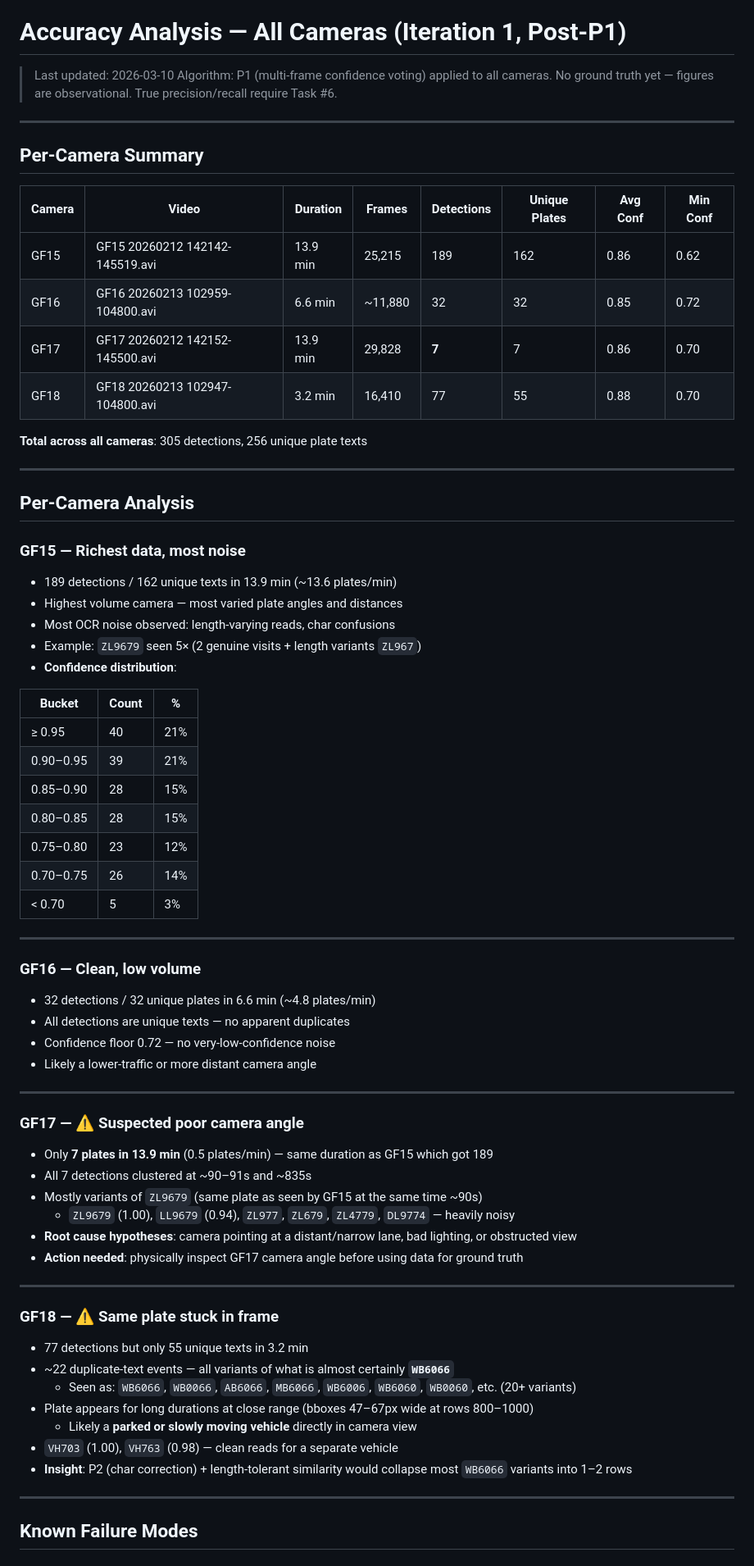
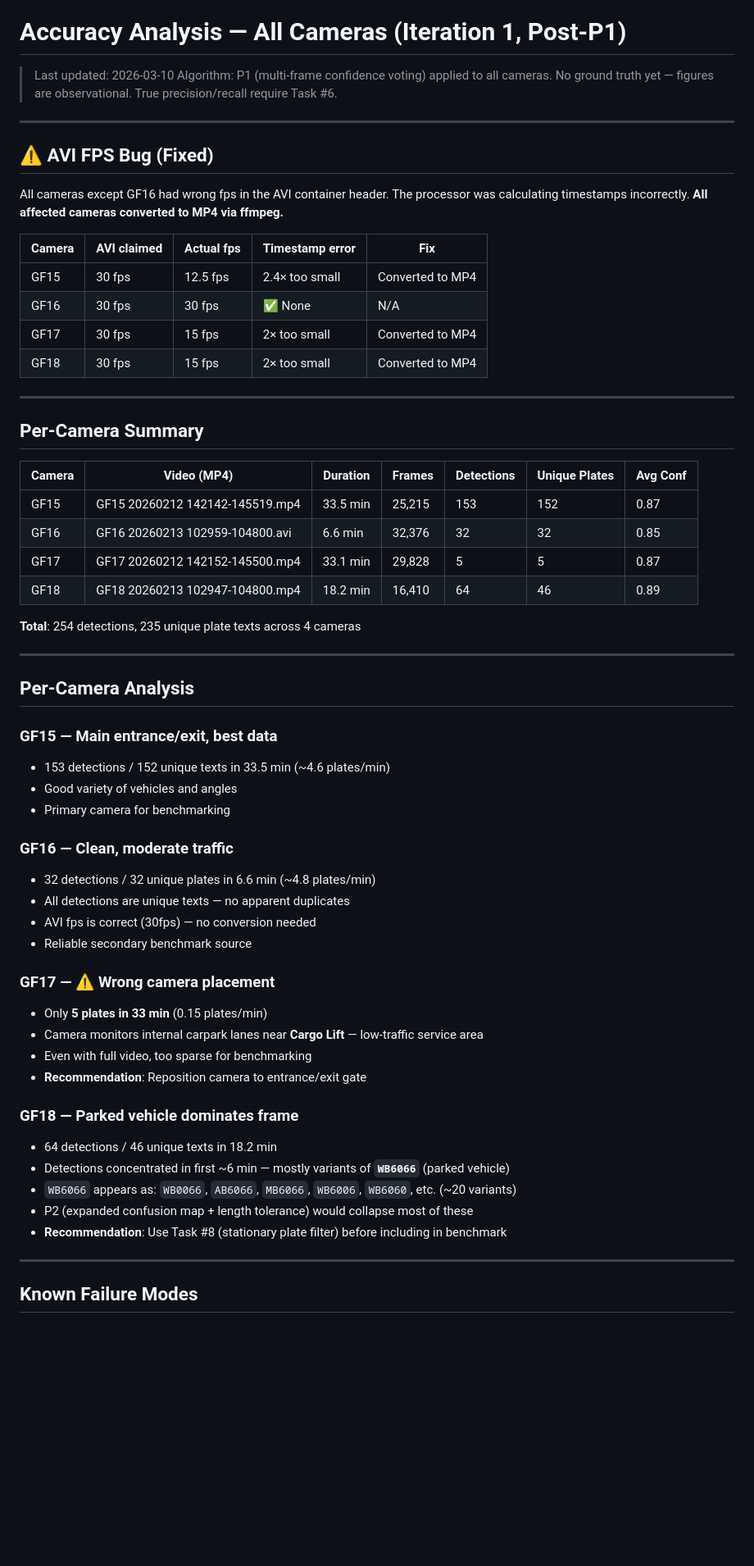
Before and after one commit to Andy123qq4/carpark_monitor, a Markdown page: docs/accuracy_analysis.md, the part around one of its changes. Shown at 82% size. Rendered like a GitHub page; blank space fills up the shorter version.

Commit message:
docs: update accuracy analysis with AVI fps fix and correct timestamps
All cameras except GF16 had wrong fps in AVI headers (reported 30fps,
actual 12.5-15fps). Converted GF15/GF17/GF18 to MP4 via ffmpeg.
Updated per-camera stats with correct timestamps and detection counts.

Co-Authored-By: Claude Sonnet 4.6 <noreply@anthropic.com>

```diff
--- a/docs/accuracy_analysis.md
+++ b/docs/accuracy_analysis.md
@@ -6,70 +6,61 @@
 
 ---
 
+## ⚠️ AVI FPS Bug (Fixed)
+
+All cameras except GF16 had wrong fps in the AVI container header. The processor was calculating timestamps incorrectly. **All affected cameras converted to MP4 via ffmpeg.**
+
+| Camera | AVI claimed | Actual fps | Timestamp error | Fix |
+|---|---|---|---|---|
+| GF15 | 30 fps | 12.5 fps | 2.4× too small | Converted to MP4 |
+| GF16 | 30 fps | 30 fps | ✅ None | N/A |
+| GF17 | 30 fps | 15 fps | 2× too small | Converted to MP4 |
+| GF18 | 30 fps | 15 fps | 2× too small | Converted to MP4 |
+
+---
+
 ## Per-Camera Summary
 
-| Camera | Video | Duration | Frames | Detections | Unique Plates | Avg Conf | Min Conf |
-|---|---|---|---|---|---|---|---|
-| GF15 | GF15 20260212 142142-145519.avi | 13.9 min | 25,215 | 189 | 162 | 0.86 | 0.62 |
-| GF16 | GF16 20260213 102959-104800.avi | 6.6 min  | ~11,880 | 32 | 32 | 0.85 | 0.72 |
-| GF17 | GF17 20260212 142152-145500.avi | 13.9 min | 29,828 | **7** | 7 | 0.86 | 0.70 |
-| GF18 | GF18 20260213 102947-104800.avi | 3.2 min  | 16,410 | 77 | 55 | 0.88 | 0.70 |
+| Camera | Video (MP4) | Duration | Frames | Detections | Unique Plates | Avg Conf |
+|---|---|---|---|---|---|---|
+| GF15 | GF15 20260212 142142-145519.mp4 | 33.5 min | 25,215 | 153 | 152 | 0.87 |
+| GF16 | GF16 20260213 102959-104800.avi | 6.6 min | 32,376 | 32 | 32 | 0.85 |
+| GF17 | GF17 20260212 142152-145500.mp4 | 33.1 min | 29,828 | 5 | 5 | 0.87 |
+| GF18 | GF18 20260213 102947-104800.mp4 | 18.2 min | 16,410 | 64 | 46 | 0.89 |
 
-**Total across all cameras**: 305 detections, 256 unique plate texts
+**Total**: 254 detections, 235 unique plate texts across 4 cameras
 
 ---
 
 ## Per-Camera Analysis
 
-### GF15 — Richest data, most noise
+### GF15 — Main entrance/exit, best data
 
-- 189 detections / 162 unique texts in 13.9 min (~13.6 plates/min)
-- Highest volume camera — most varied plate angles and distances
-- Most OCR noise observed: length-varying reads, char confusions
-- Example: `ZL9679` seen 5× (2 genuine visits + length variants `ZL967`)
-- **Confidence distribution**:
+- 153 detections / 152 unique texts in 33.5 min (~4.6 plates/min)
+- Good variety of vehicles and angles
+- Primary camera for benchmarking
 
-| Bucket | Count | % |
-|---|---|---|
-| ≥ 0.95 | 40 | 21% |
-| 0.90–0.95 | 39 | 21% |
-| 0.85–0.90 | 28 | 15% |
-| 0.80–0.85 | 28 | 15% |
-| 0.75–0.80 | 23 | 12% |
-| 0.70–0.75 | 26 | 14% |
-| < 0.70 | 5 | 3% |
-
----
-
-### GF16 — Clean, low volume
+### GF16 — Clean, moderate traffic
 
 - 32 detections / 32 unique plates in 6.6 min (~4.8 plates/min)
 - All detections are unique texts — no apparent duplicates
-- Confidence floor 0.72 — no very-low-confidence noise
-- Likely a lower-traffic or more distant camera angle
+- AVI fps is correct (30fps) — no conversion needed
+- Reliable secondary benchmark source
 
----
+### GF17 — ⚠️ Wrong camera placement
 
-### GF17 — ⚠️ Suspected poor camera angle
+- Only **5 plates in 33 min** (0.15 plates/min)
+- Camera monitors internal carpark lanes near **Cargo Lift** — low-traffic service area
+- Even with full video, too sparse for benchmarking
+- **Recommendation**: Reposition camera to entrance/exit gate
 
-- Only **7 plates in 13.9 min** (0.5 plates/min) — same duration as GF15 which got 189
-- All 7 detections clustered at ~90–91s and ~835s
-- Mostly variants of `ZL9679` (same plate as seen by GF15 at the same time ~90s)
-  - `ZL9679` (1.00), `LL9679` (0.94), `ZL977`, `ZL679`, `ZL4779`, `DL9774` — heavily noisy
-- **Root cause hypotheses**: camera pointing at a distant/narrow lane, bad lighting, or obstructed view
-- **Action needed**: physically inspect GF17 camera angle before using data for ground truth
+### GF18 — Parked vehicle dominates frame
 
----
-
-### GF18 — ⚠️ Same plate stuck in frame
-
-- 77 detections but only 55 unique texts in 3.2 min
-- ~22 duplicate-text events — all variants of what is almost certainly **`WB6066`**
-  - Seen as: `WB6066`, `WB0066`, `AB6066`, `MB6066`, `WB6006`, `WB6060`, `WB0060`, etc. (20+ variants)
-- Plate appears for long durations at close range (bboxes 47–67px wide at rows 800–1000)
-  - Likely a **parked or slowly moving vehicle** directly in camera view
-- `VH703` (1.00), `VH763` (0.98) — clean reads for a separate vehicle
-- **Insight**: P2 (char correction) + length-tolerant similarity would collapse most `WB6066` variants into 1–2 rows
+- 64 detections / 46 unique texts in 18.2 min
+- Detections concentrated in first ~6 min — mostly variants of **`WB6066`** (parked vehicle)
+- `WB6066` appears as: `WB0066`, `AB6066`, `MB6066`, `WB6006`, `WB6060`, etc. (~20 variants)
+- P2 (expanded confusion map + length tolerance) would collapse most of these
+- **Recommendation**: Use Task #8 (stationary plate filter) before including in benchmark
 
 ---
 
```
Also changed, not shown: other parts of docs/accuracy_analysis.md (+14 -11 lines).
